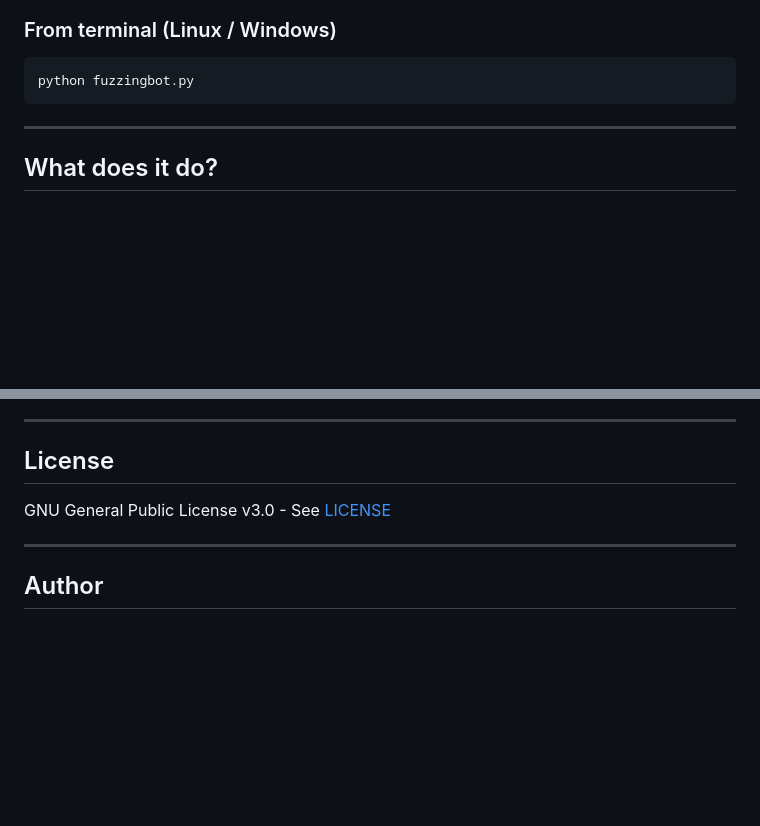
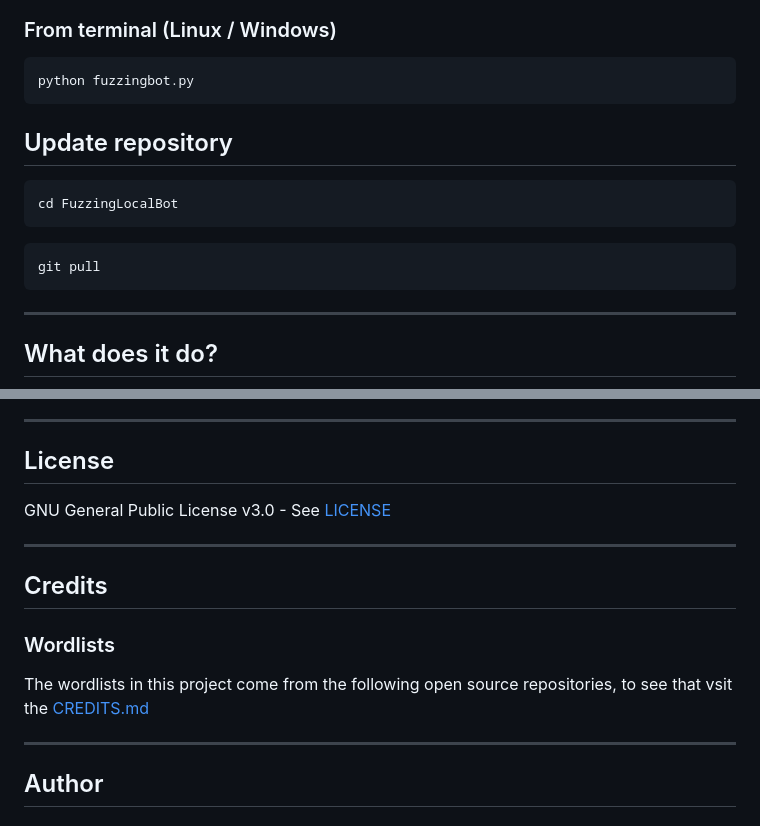
Before and after one commit to Enric-xX/FuzzingLocalBot, a Markdown page: README.md, 2 parts joined by grey strips. Drawn GitHub-style; blank space fills up the shorter version.

````diff
--- a/README.md
+++ b/README.md
@@ -73,6 +73,14 @@ pip install -r requirements.txt
 python fuzzingbot.py
 ```
 
+## Update repository
+
+```
+cd FuzzingLocalBot
+```
+```
+git pull
+```
 ---
 
 ## What does it do?
@@ -179,6 +187,14 @@ GNU General Public License v3.0 - See [LICENSE](https://github.com/Enric-xX/Fuzz
 
 ---
 
+## Credits
+
+### Wordlists
+
+The wordlists in this project come from the following open source repositories, to see that vsit the [CREDITS.md](https://github.com/Enric-xX/FuzzingLocalBot/edit/main/CREDITS.md)
+
+---
+
 ## Author
 
 ### Enric-xX
````
